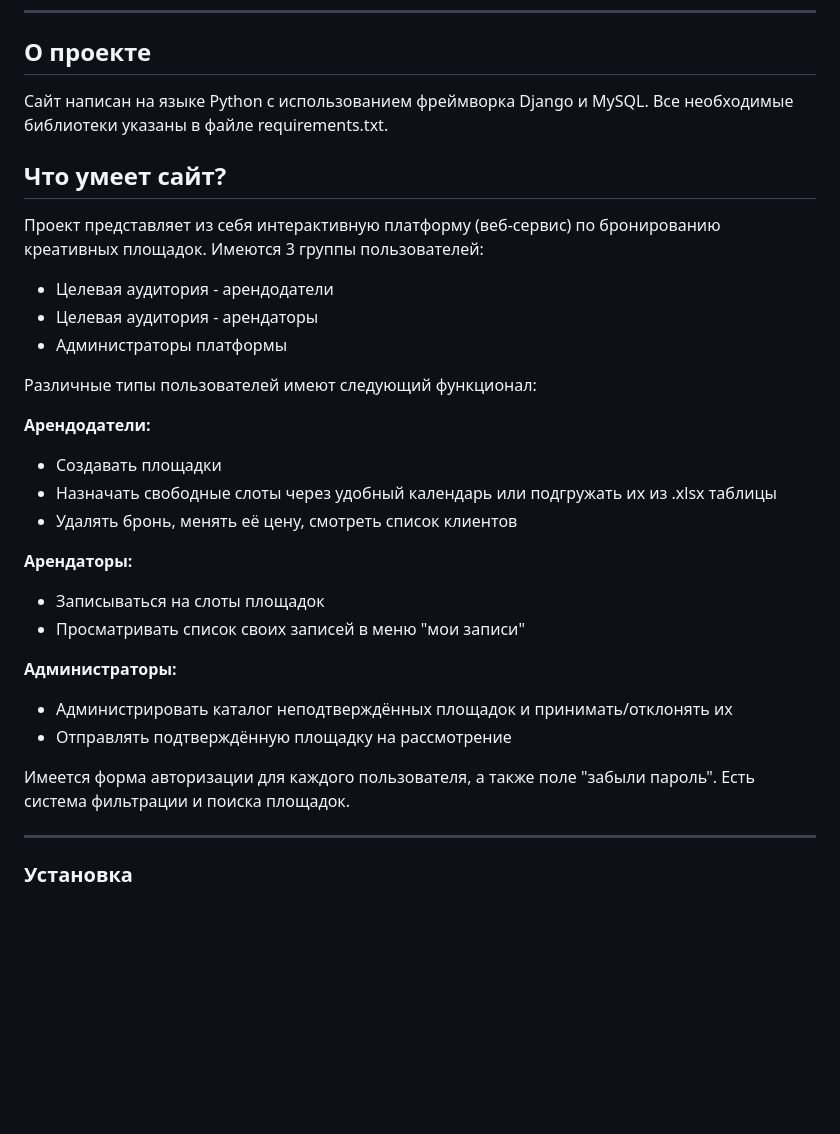
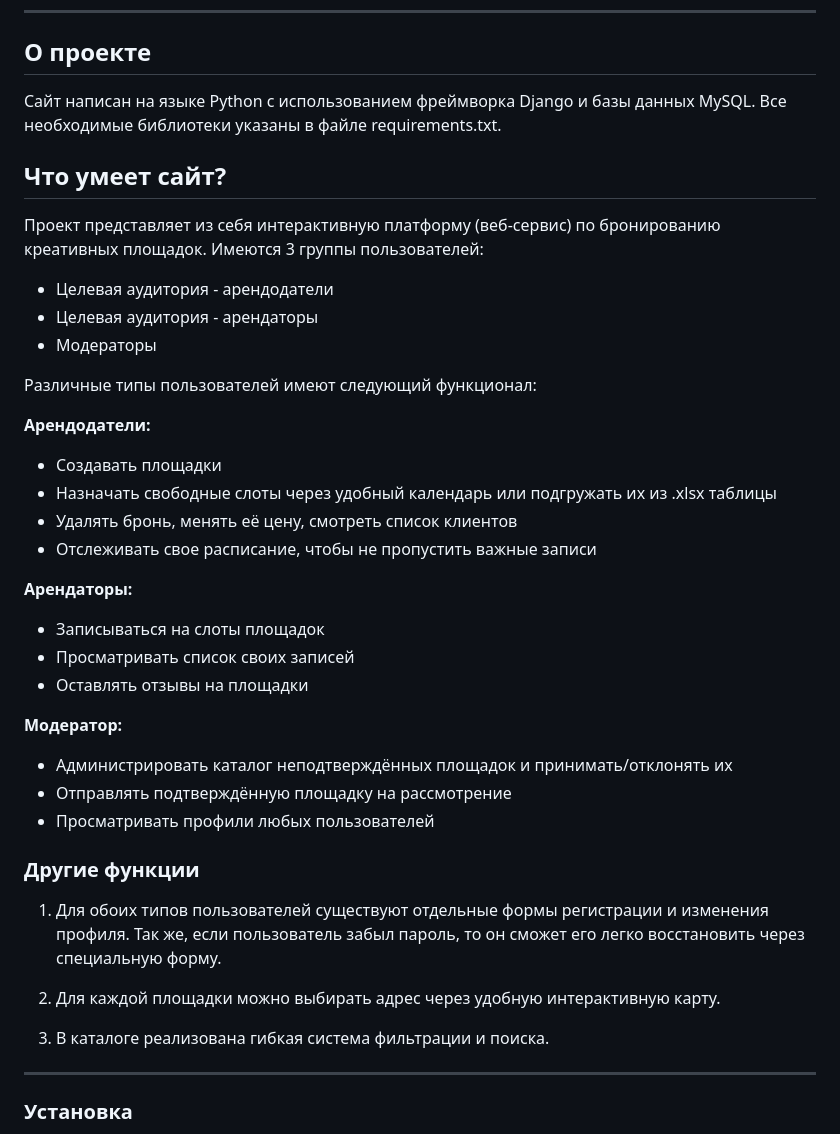
Before and after one commit to dffTu/hackathon_aki, a Markdown page: README.md, the part around the change. GitHub-like rendering; blank space fills up the shorter version.

Commit message:
completed readme

```diff
--- a/README.md
+++ b/README.md
@@ -5,7 +5,7 @@
 
 ## О проекте
 
-Сайт написан на языке Python с использованием фреймворка Django и MySQL.
+Сайт написан на языке Python с использованием фреймворка Django и базы данных MySQL.
 Все необходимые библиотеки указаны в файле requirements.txt.
 
 ## Что умеет сайт?
@@ -14,7 +14,7 @@
 
 * Целевая аудитория - арендодатели
 * Целевая аудитория - арендаторы
-* Администраторы платформы
+* Модераторы
 
 Различные типы пользователей имеют следующий функционал:
 
@@ -22,16 +22,25 @@
 * Создавать площадки
 * Назначать свободные слоты через удобный календарь или подгружать их из .xlsx таблицы
 * Удалять бронь, менять её цену, смотреть список клиентов
+* Отслеживать свое расписание, чтобы не пропустить важные записи
 
 **Арендаторы:**
 * Записываться на слоты площадок
-* Просматривать список своих записей в меню "мои записи"
+* Просматривать список своих записей
+* Оставлять отзывы на площадки
 
-**Администраторы:**
+**Модератор:**
 * Администрировать каталог неподтверждённых площадок и принимать/отклонять их
 * Отправлять подтверждённую площадку на рассмотрение
+* Просматривать профили любых пользователей
 
-Имеется форма авторизации для каждого пользователя, а также поле "забыли пароль". Есть система фильтрации и поиска площадок.
+### Другие функции
+1. Для обоих типов пользователей существуют отдельные формы регистрации и изменения профиля.
+Так же, если пользователь забыл пароль, то он сможет его легко восстановить через специальную форму.
+
+2. Для каждой площадки можно выбирать адрес через удобную интерактивную карту.
+
+3. В каталоге реализована гибкая система фильтрации и поиска.
 
 -------------------------------
 ### Установка
```
